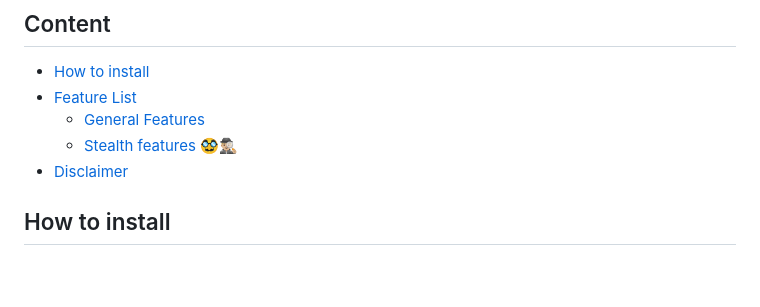
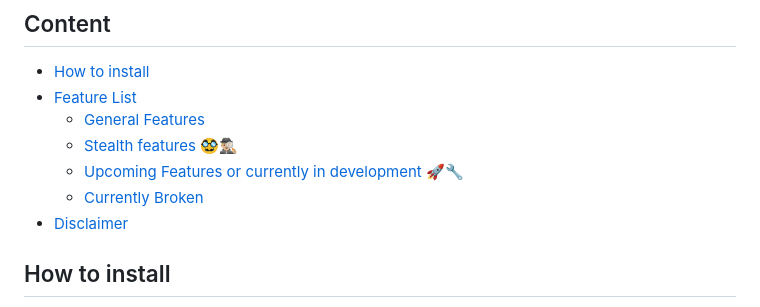
Before and after one commit to GodsScion/Auto_job_applier_linkedIn, a Markdown page: README.md, the part around the change. Drawn GitHub-style; blank space fills up the shorter version.

```diff
--- a/README.md
+++ b/README.md
@@ -11,6 +11,8 @@ Click on above image to watch the demo or use this link https://youtu.be/gMbB1fW
 - [Feature List](#feature-list)
   - [General Features](#general-features)
   - [Stealth features 🥸🕵🏼‍♂️](#stealth-features-%EF%B8%8F)
+  - [Upcoming Features or currently in development 🚀🔧](#upcoming-features-or-currently-in-development-)
+  - [Currently Broken](#currently-broken-)
 - [Disclaimer](#disclaimer)
 
 
```
